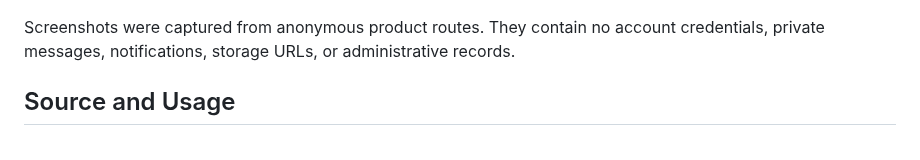
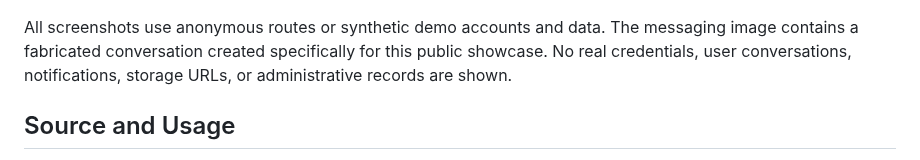
Before and after one commit to JerryJ136139/boomtok-showcase, a Markdown page: README.md, the part around one of its changes. Rendered like a GitHub page.

```diff
--- a/README.md
+++ b/README.md
@@ -84,7 +90,7 @@ flowchart LR
   </tr>
 </table>
 
-Screenshots were captured from anonymous product routes. They contain no account credentials, private messages, notifications, storage URLs, or administrative records.
+All screenshots use anonymous routes or synthetic demo accounts and data. The messaging image contains a fabricated conversation created specifically for this public showcase. No real credentials, user conversations, notifications, storage URLs, or administrative records are shown.
 
 ## Source and Usage
 
```
Also changed, not shown: other parts of README.md (+13 -7 lines), assets/screenshots/README.md (+10 -2 lines), assets/screenshots/01-video-feed.png (added), assets/screenshots/02-messaging.png (added), assets/screenshots/02-star-gallery.png (deleted), assets/screenshots/03-discover.png (renamed from assets/screenshots/01-discover.png), assets/screenshots/04-super-topics.png (renamed from assets/screenshots/03-super-topics.png), assets/screenshots/05-authentication.png (renamed from assets/screenshots/04-authentication.png).
